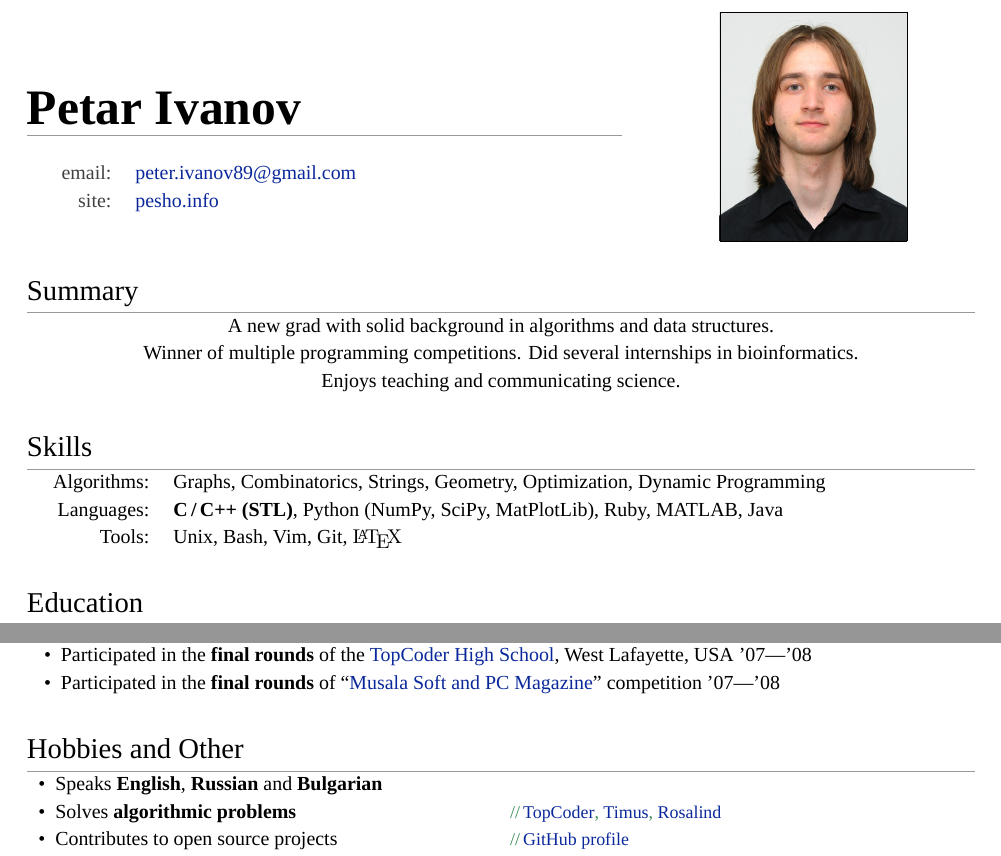
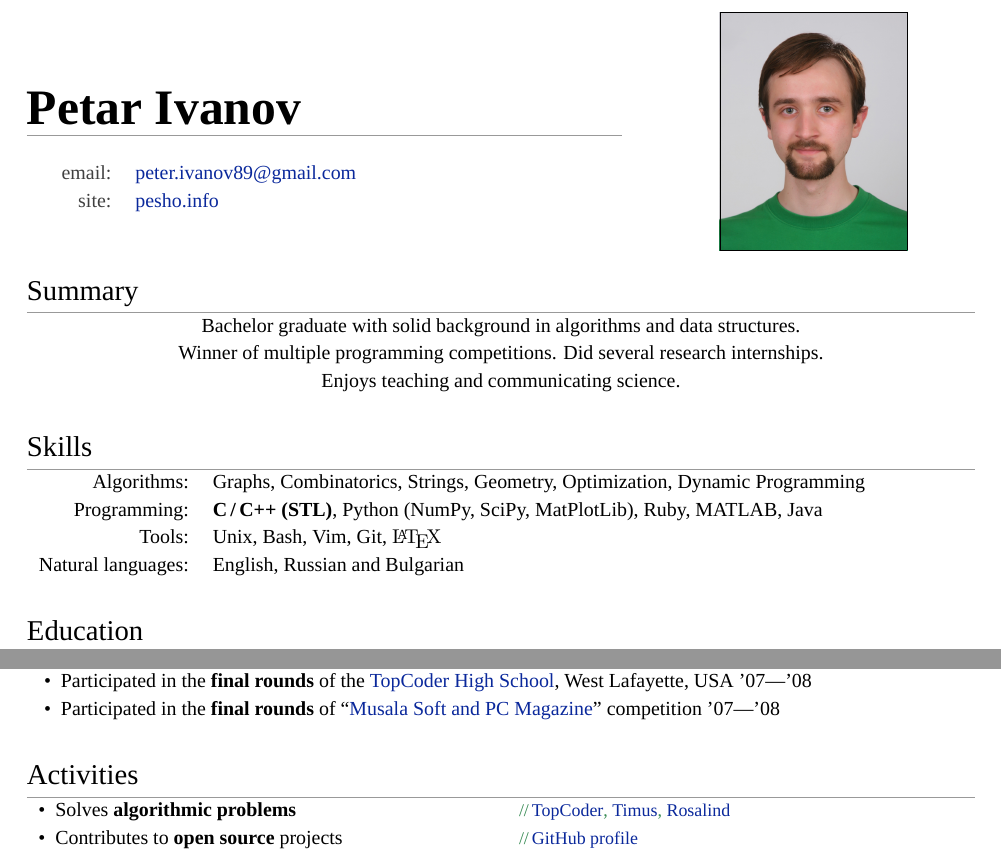
Before and after one commit to pesho-ivanov/cv, a LaTeX CV (CV-Petar-Ivanov.tex): two parts of pages 1 and 3 of 3, joined at a grey line, cut so that both start at the same text. Compiled offline with XeLaTeX; a missing font is replaced by an installed copy or a similar font.

Commit message:
languages

```diff
--- a/CV-Petar-Ivanov.tex
+++ b/CV-Petar-Ivanov.tex
@@ -74,8 +74,9 @@
 \begin{wrapfigure}{r}{4.5cm}
 	\setlength\fboxsep{0pt}
 	\setlength\fboxrule{0.1pt}
-        \vspace{-50pt}\fbox{\includegraphics[width=33mm]{PetarIvanov.jpg}}
+        \vspace{-50pt}\fbox{\includegraphics[width=33mm]{PetarIvanov2013.jpg}}
 \end{wrapfigure}
+
 
 % *** Profile ***
 \par{\raggedright\Huge\textbf{\vspace{-3mm}\hspace{0mm}\name}}\\		% big name on the top
@@ -89,24 +90,27 @@
 \end{tabular}
 \bigskip
 
+
 %Section: *** Summary ***
 \section{Summary}
 \begin{center}
   \begin{tabular}{c}
-    A new grad with solid background in algorithms and data structures.\\
-    Winner of multiple programming competitions. Did several internships in bioinformatics.\\
-    Enjoys teaching and communicating science.\\
+      Bachelor graduate with solid background in algorithms and data structures.\\
+      Winner of multiple programming competitions. Did several research internships.\\
+      Enjoys teaching and communicating science.\\
     \end{tabular}
 \end{center}
 
 
 %Section: *** Computer Skills ***
 \section{Skills}
-\hspace{2.5mm}\begin{tabular}{rp{14cm}}
+\begin{tabular}{rp{14cm}}
   Algorithms:     &  Graphs, Combinatorics, Strings, Geometry, Optimization, Dynamic Programming\\
-  Languages:      &  \textbf{C\,/\,C++ (STL)}, Python (NumPy, SciPy, MatPlotLib), Ruby, MATLAB, Java\\
+  Programming:      &  \textbf{C\,/\,C++ (STL)}, Python (NumPy, SciPy, MatPlotLib), Ruby, MATLAB, Java\\
   Tools:          &  Unix, Bash, Vim, Git, {\fb \LaTeX}\\ % HTML, CSS,
+  Natural languages:      &  English, Russian and Bulgarian\\
 \end{tabular}
+
 
 %Section: *** Education ***
 \section{Education}
@@ -280,14 +280,13 @@
 \end{tabular}
 
 %Section: *** Interests and Activities ***
-\section{Hobbies and Other}
+\section{Activities}
 \hspace{2mm}\begin{tabular}{@{•\enskip}ll}
 %	\setlength{\parindent}{1cm}
-        Speaks \textbf{English}, \textbf{Russian} and \textbf{Bulgarian} &\\
         Solves \textbf{algorithmic problems} &
               \comment{\href{http://www.topcoder.com/tc?module=MemberProfile&cr=10205233}{\textsc{TopCoder}}, \href{http://acm.timus.ru/author.aspx?id=30642}{\textsc{Timus}}, \href{http://rosalind.info/users/cheater_no1/}{\textsc{Rosalind}} }\\
-        Contributes to open source projects &
+        Contributes to \textbf{open source} projects &
               \comment{\href{https://github.com/petar-ivanov/}{GitHub profile} }\\
-        Founded a project for describing educational systems &
+        Founded a project for describing \textbf{educational systems} &
               \comment{\href{http://students-abroad.info/}{students-abroad.info} }\\
 
```
Also changed, not shown: CV-Petar-Ivanov.pdf, CV-Petar-Ivanov.tex (46 more changed lines).
